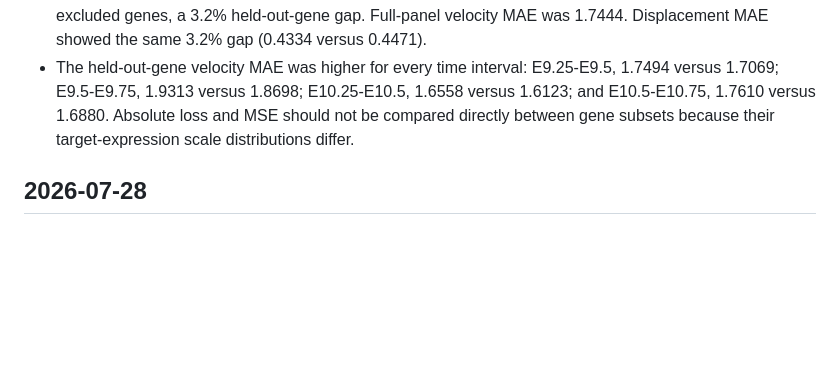
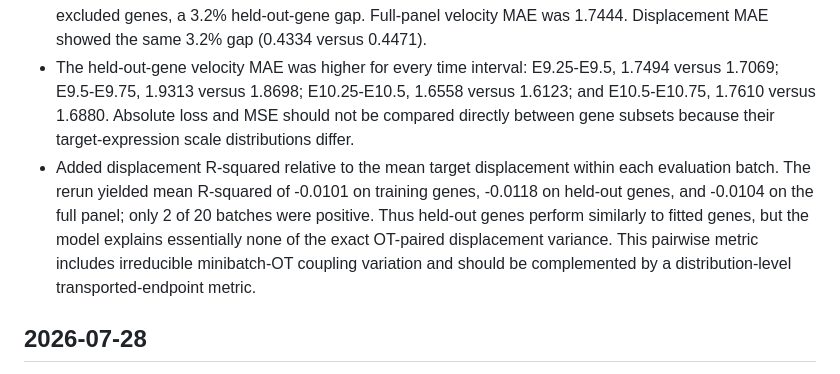
Before and after one commit to davidaknowles/stream, a Markdown page: LABNOTEBOOK.md, the part around the change. Rendered like a GitHub page; blank space fills up the shorter version.

Commit message:
Record held-out gene R2 result

```diff
--- a/LABNOTEBOOK.md
+++ b/LABNOTEBOOK.md
@@ -9,6 +9,7 @@
 - Submitted the 10k UCE cross-attention held-out-gene mouse benchmark. Gene split: `outputs/stream_hvg10000/gene_holdout_seed1337_frac20_{train,heldout}.csv`. Train job `19392758`; dependent evaluation job `19392764` reports full, train-gene, and held-out-gene metrics.
 - The mouse held-out-gene benchmark completed successfully. Across 20 held-out-timepoint evaluation batches, velocity MAE was 1.7334 on the 8,000 genes included in the loss and 1.7884 on the 2,000 excluded genes, a 3.2% held-out-gene gap. Full-panel velocity MAE was 1.7444. Displacement MAE showed the same 3.2% gap (0.4334 versus 0.4471).
 - The held-out-gene velocity MAE was higher for every time interval: E9.25-E9.5, 1.7494 versus 1.7069; E9.5-E9.75, 1.9313 versus 1.8698; E10.25-E10.5, 1.6558 versus 1.6123; and E10.5-E10.75, 1.7610 versus 1.6880. Absolute loss and MSE should not be compared directly between gene subsets because their target-expression scale distributions differ.
+- Added displacement R-squared relative to the mean target displacement within each evaluation batch. The rerun yielded mean R-squared of -0.0101 on training genes, -0.0118 on held-out genes, and -0.0104 on the full panel; only 2 of 20 batches were positive. Thus held-out genes perform similarly to fitted genes, but the model explains essentially none of the exact OT-paired displacement variance. This pairwise metric includes irreducible minibatch-OT coupling variation and should be complemented by a distribution-level transported-endpoint metric.
 
 ## 2026-07-28
 
```
